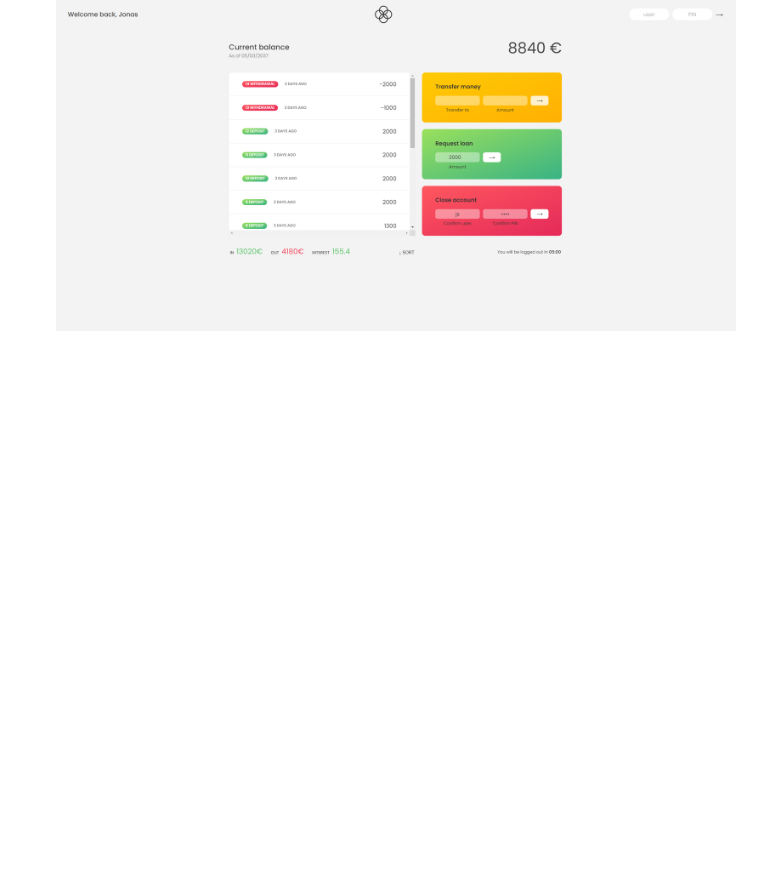
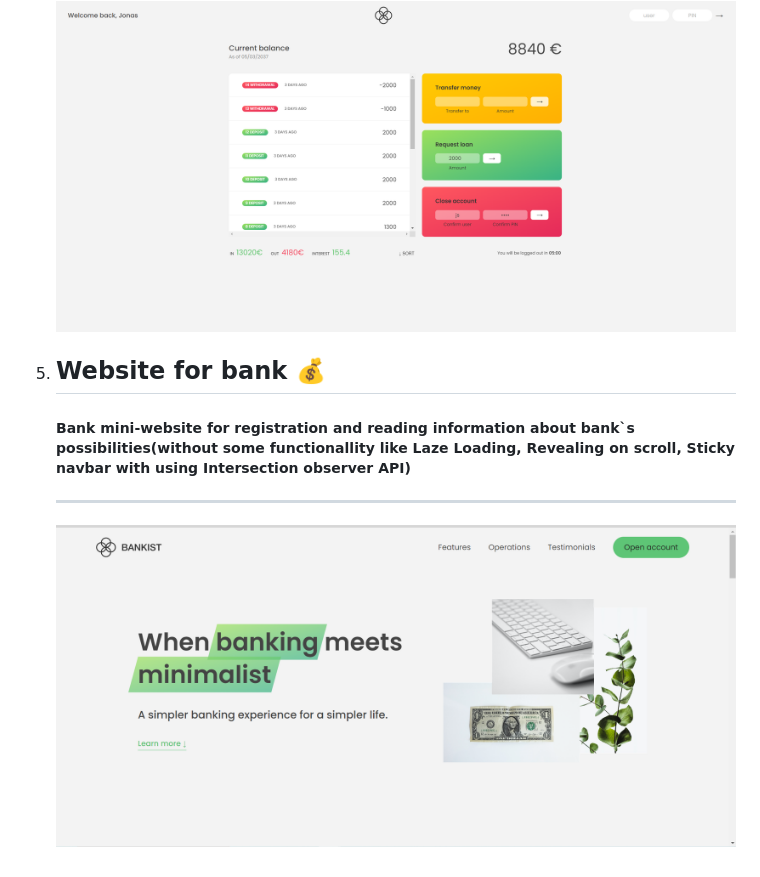
Before and after one commit to OlehOrenchuk/Dom_Js_Practice, a Markdown page: README.md, the part around the change. GitHub-like rendering; pictures changed too: images/bank_full_app.png (added); blank space fills up the shorter version.

Commit message:
Bank full app (#11)
* Adding main files for bank full application

* Adding some main functionallity for website without Intersection observer API using for Lazy loading , revealing on scroll and sticky navbar

* Readme Update

Co-authored-by: OlehOrenchuk <oleh.orenchuk@gmail.com>

```diff
--- a/README.md
+++ b/README.md
@@ -17,4 +17,8 @@
 <h5>Bank mini-application for user`s manipulation with money, with next functionallity: logging with own credentials, transfer money to other users, loaning money, deleting account and sorting movements statistic.</h5></li>
 <hr>
 <img src="images/bank_app.png"/>
+<li><h2>Website for bank 💰</h2>
+<h5>Bank mini-website for registration and reading information about bank`s possibilities(without some functionallity like Laze Loading, Revealing on scroll, Sticky navbar with using Intersection observer API) </h5></li>
+<hr>
+<img src="images/bank_full_app.png"/>
 </ol>
```
